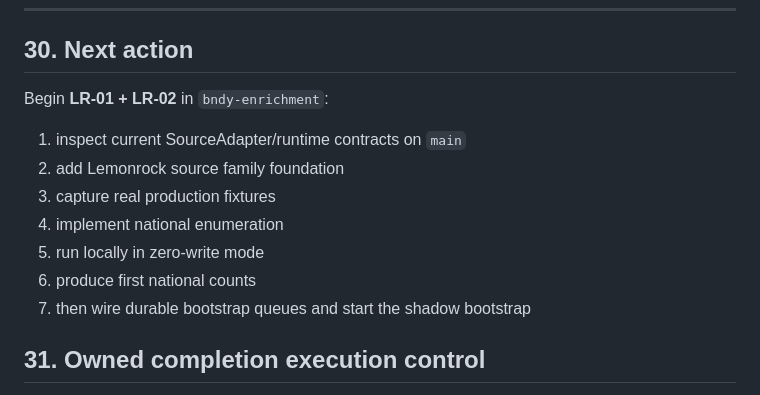
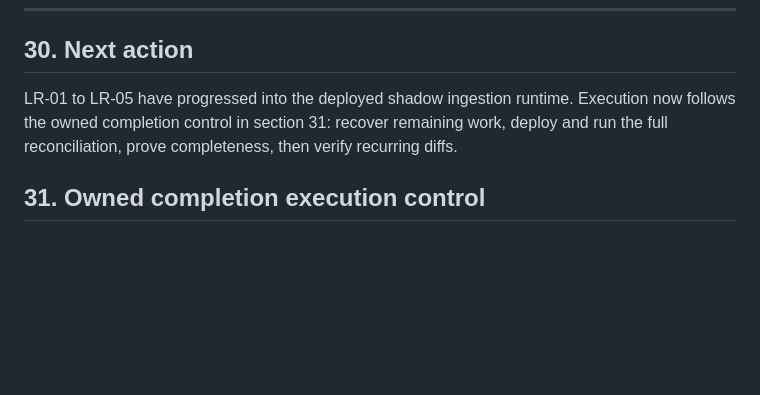
Before and after one commit to flowency-live/bndy-enrichment, a Markdown page: docs/LEMONROCK-NATIONAL-INGESTION.md, the part around the change. Rendered like a GitHub page; blank space fills up the shorter version.

Commit message:
Align Lemonrock plan next action to completion gates

```diff
--- a/docs/LEMONROCK-NATIONAL-INGESTION.md
+++ b/docs/LEMONROCK-NATIONAL-INGESTION.md
@@ -1056,15 +1056,7 @@ Lemonrock is fully implemented as a Backline source when:
 
 ## 30. Next action
 
-Begin **LR-01 + LR-02** in `bndy-enrichment`:
-
-1. inspect current SourceAdapter/runtime contracts on `main`
-2. add Lemonrock source family foundation
-3. capture real production fixtures
-4. implement national enumeration
-5. run locally in zero-write mode
-6. produce first national counts
-7. then wire durable bootstrap queues and start the shadow bootstrap
+LR-01 to LR-05 have progressed into the deployed shadow ingestion runtime. Execution now follows the owned completion control in section 31: recover remaining work, deploy and run the full reconciliation, prove completeness, then verify recurring diffs.
 
 ## 31. Owned completion execution control
 
```
